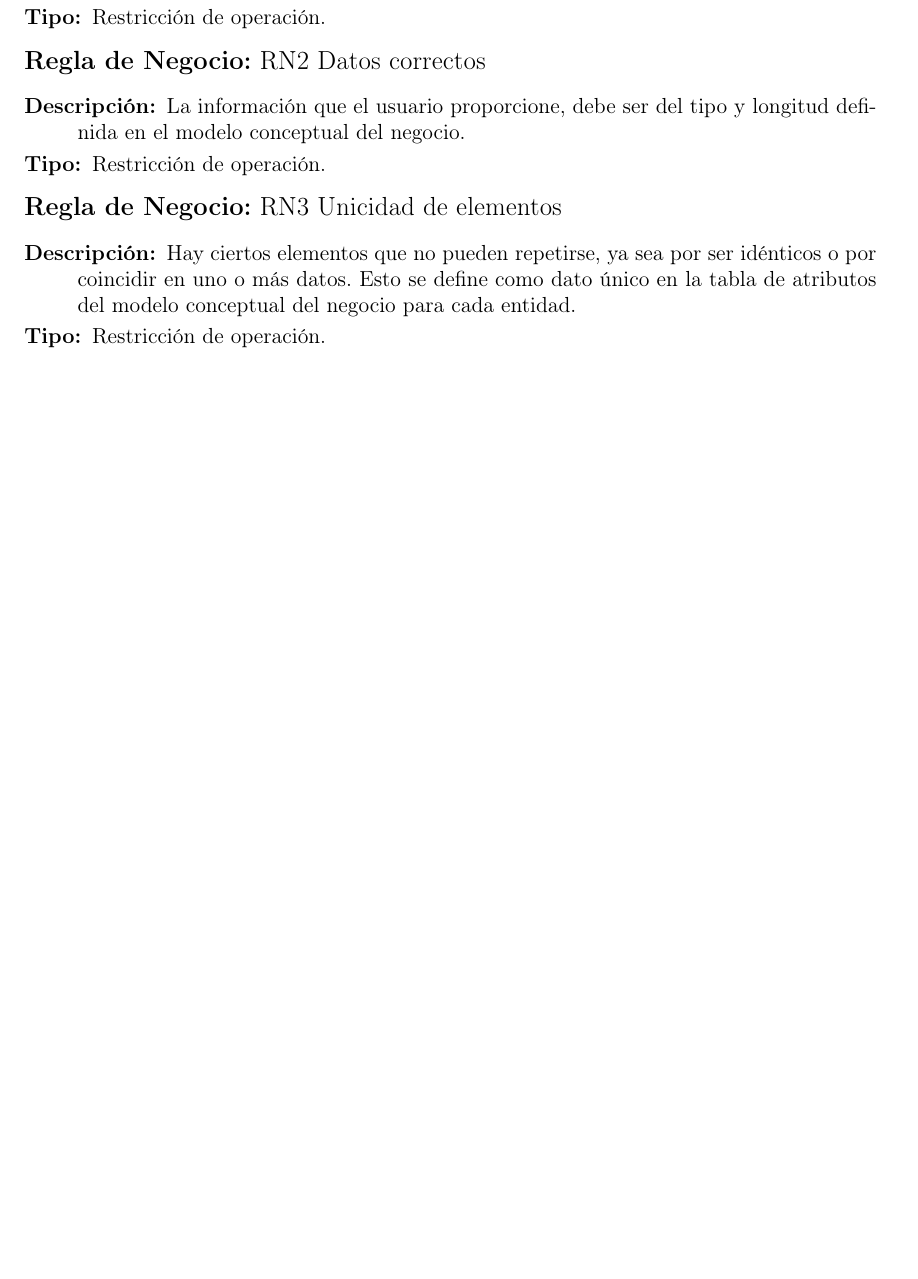
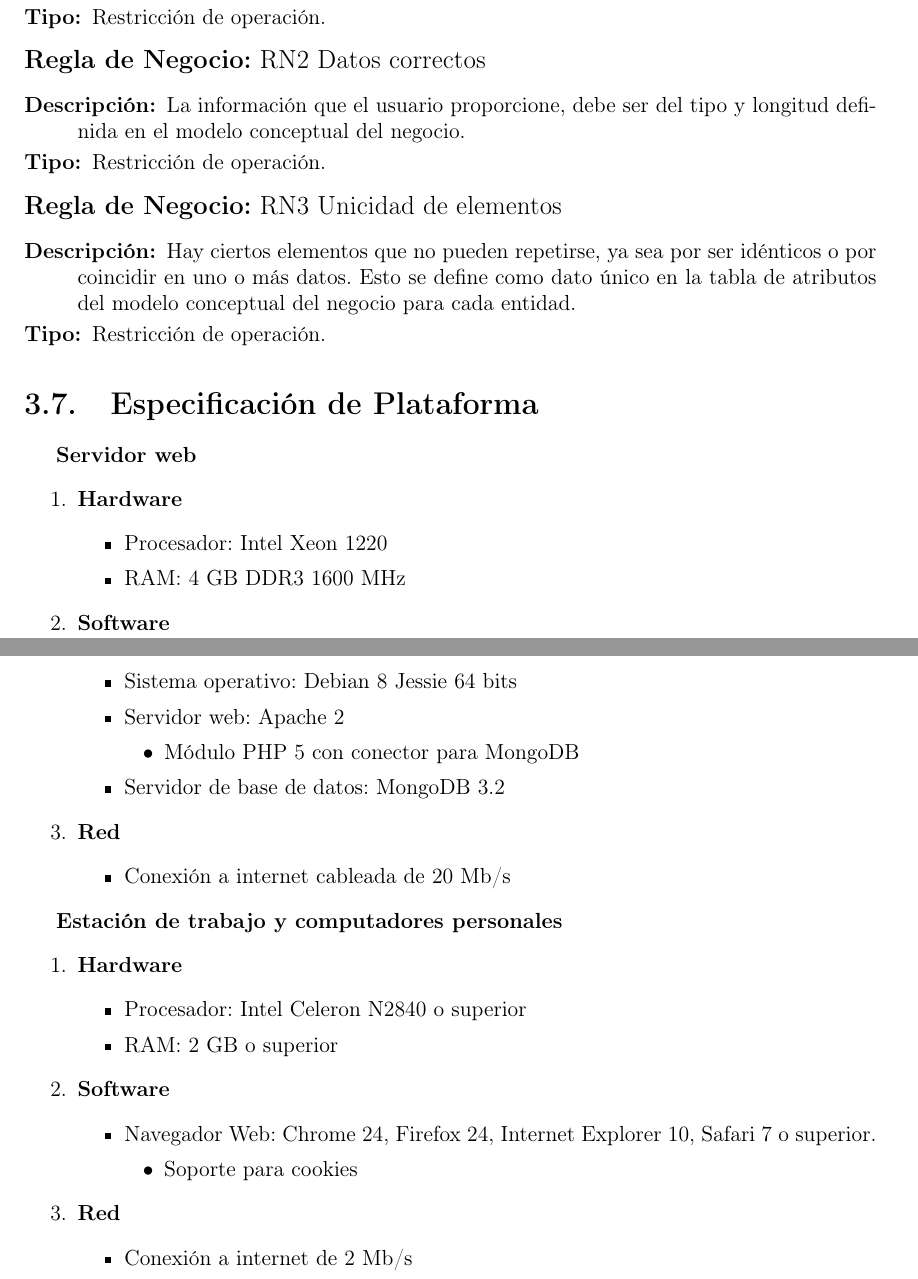
Before and after one commit to ederAguirre/Team-TT, a LaTeX book (TT-2016-B045/master_tt.tex, which reads TT-2016-B045/archivosTex/analisisydiseno.tex): part of page 32 of 45 before the commit and two parts of pages 32 and 33 of 47 after it, the two joined at a grey line, cut so that both start at the same text, the shorter picture padded with empty space. Compiled offline with pdfLaTeX.

Commit message:
Plataforma

```diff
--- a/TT-2016-B045/archivosTex/analisisydiseno.tex
+++ b/TT-2016-B045/archivosTex/analisisydiseno.tex
@@ -321,3 +321,47 @@ RNF4 & Mantenibilidad & \begin{itemize}
 	\BRitem[Tipo:] Restricción de operación.
 \end{BussinesRule}
 
+\section{Especificación de Plataforma}
+
+
+\textbf{Servidor web}
+\begin{enumerate}
+\item \textbf{Hardware}
+\begin{itemize}
+\item Procesador: Intel Xeon 1220
+\item RAM: 4 GB DDR3 1600 MHz
+\end{itemize}
+\item \textbf{Software}
+\begin{itemize}
+\item Sistema operativo: Debian 8 Jessie 64 bits
+\item Servidor web: Apache 2
+\begin{itemize}
+\item Módulo PHP 5 con conector para MongoDB
+\end{itemize}
+\item Servidor de base de datos: MongoDB 3.2
+\end{itemize}
+\item \textbf{Red}
+\begin{itemize}
+\item Conexión a internet cableada de 20 Mb/s
+\end{itemize}
+\end{enumerate}
+
+\textbf{Estación de trabajo y computadores personales}
+\begin{enumerate}
+\item \textbf{Hardware}
+\begin{itemize}
+\item Procesador: Intel Celeron N2840 o superior
+\item RAM: 2 GB o superior
+\end{itemize}
+\item \textbf{Software}
+\begin{itemize}
+\item Navegador Web: Chrome 24, Firefox 24, Internet Explorer 10, Safari 7 o superior.
+\begin{itemize}
+\item Soporte para cookies
+\end{itemize}
+\end{itemize}
+
+\item \textbf{Red}
+\begin{itemize}
+\item Conexión a internet de 2 Mb/s
+\end{itemize}
```
Also changed, not shown: TT-2016-B045/images/CasosDeUso.png (added), TT-2016-B045/master_tt.pdf, TT-2016-B045/archivosTex/analisisydiseno.tex (11 more changed lines), 6 other files.
